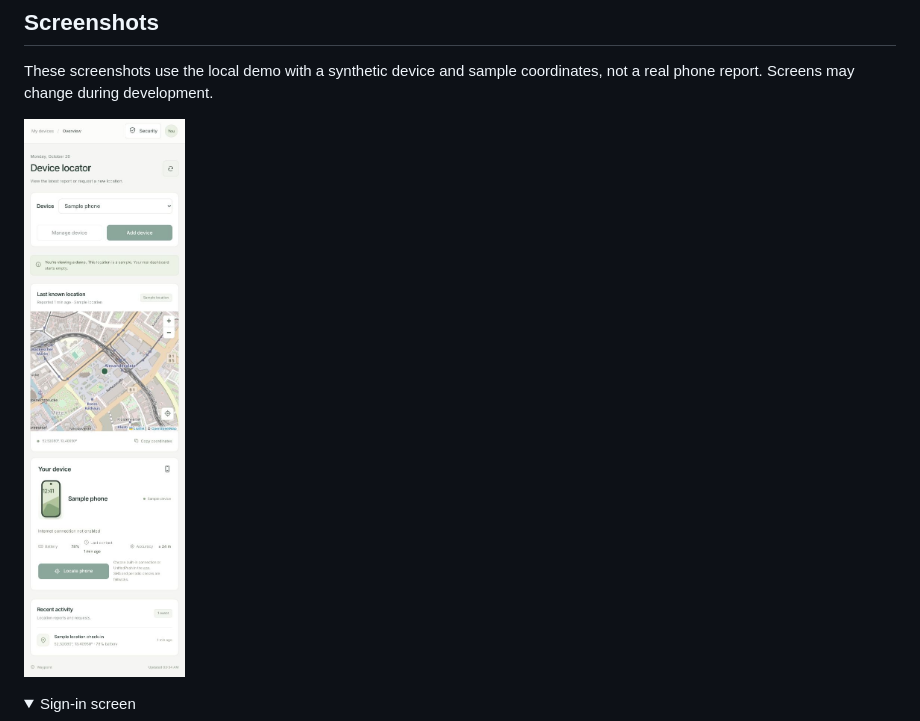
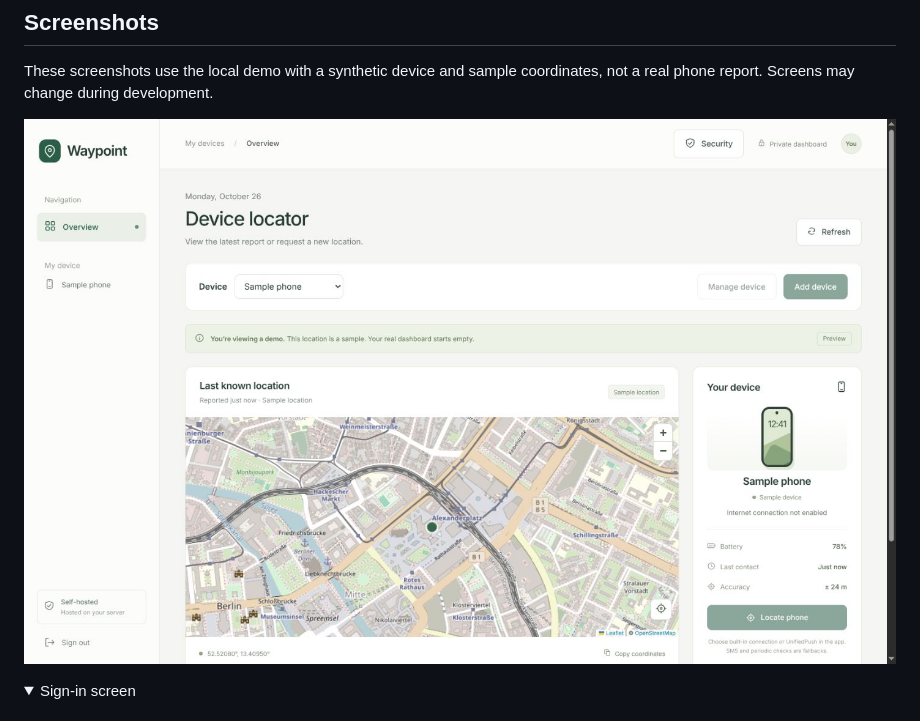
Before and after one commit to ubaimutl/waypoint, a Markdown page: README.md, the part around the change. Rendered like a GitHub page; pictures changed too: docs/screenshots/dashboard-desktop.jpg (added), docs/screenshots/dashboard.jpg (deleted); folded sections open.

Commit message:
Replace tall README image with a landscape desktop screenshot

```diff
--- a/README.md
+++ b/README.md
@@ -10,7 +10,7 @@ Self-hosted Android device locator with a web dashboard. Uses Google-free Androi
 
 These screenshots use the local demo with a synthetic device and sample coordinates, not a real phone report. Screens may change during development.
 
-![Waypoint dashboard showing a sample location and device status](docs/screenshots/dashboard.jpg)
+![Waypoint desktop dashboard showing a sample location and device status](docs/screenshots/dashboard-desktop.jpg)
 
 <details>
 <summary>Sign-in screen</summary>
```
